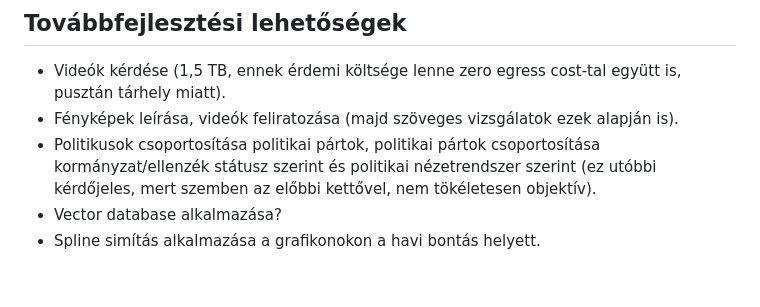
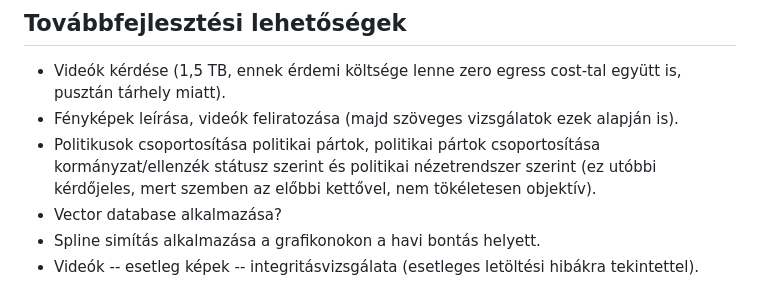
Before and after one commit to ferenci-tamas/fb-politika-archivum, a Markdown page: README.md, the part around the change. Drawn GitHub-style.

Commit message:
docs: extending README.md

```diff
--- a/README.md
+++ b/README.md
@@ -28,3 +28,4 @@ A Facebook-posztok jogtiszta módon történő letöltését az [Apify](https://
 - Politikusok csoportosítása politikai pártok, politikai pártok csoportosítása kormányzat/ellenzék státusz szerint és politikai nézetrendszer szerint (ez utóbbi kérdőjeles, mert szemben az előbbi kettővel, nem tökéletesen objektív).
 - Vector database alkalmazása?
 - Spline simítás alkalmazása a grafikonokon a havi bontás helyett.
+- Videók -- esetleg képek -- integritásvizsgálata (esetleges letöltési hibákra tekintettel).
```
